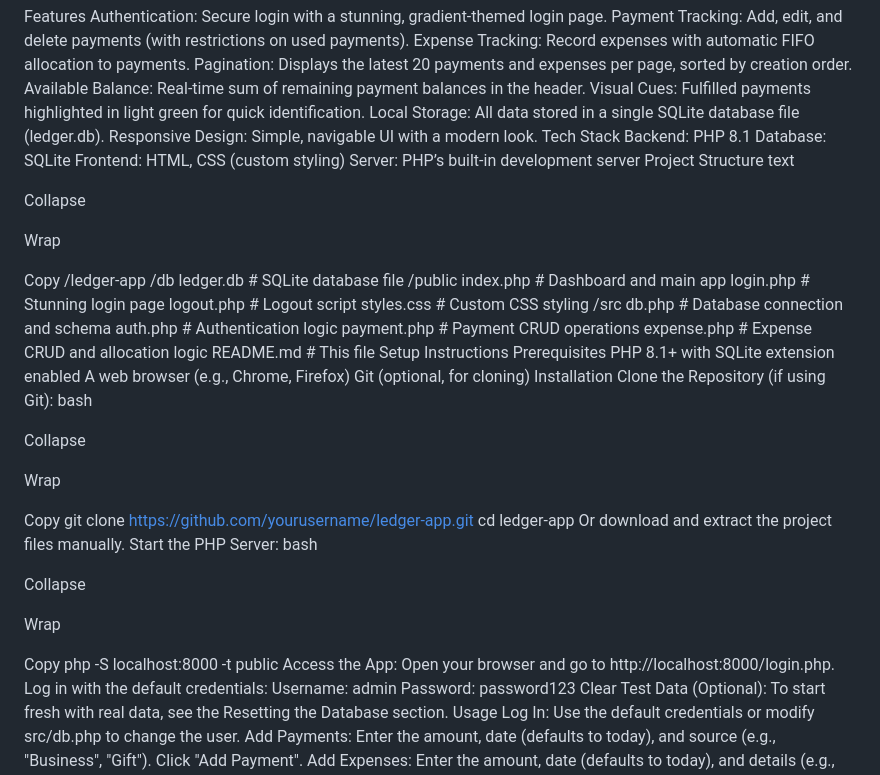
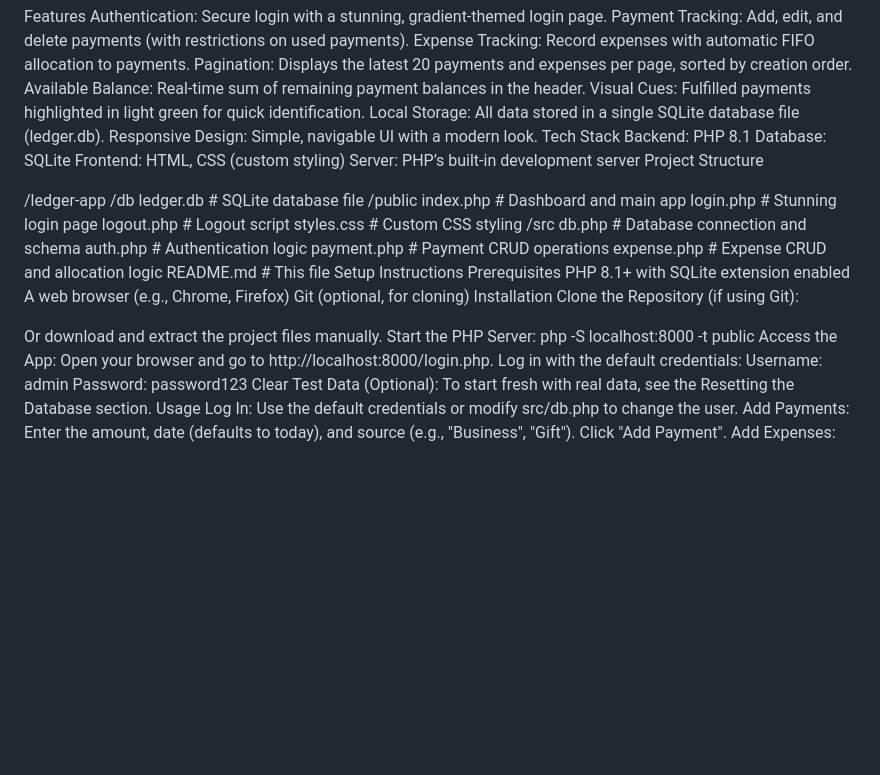
Before and after one commit to rockingshan/ledgerapp, a Markdown page: README.md, the part around the change. GitHub-like rendering; blank space fills up the shorter version.

```diff
--- a/README.md
+++ b/README.md
@@ -23,13 +23,7 @@ Database: SQLite
 Frontend: HTML, CSS (custom styling)
 Server: PHP’s built-in development server
 Project Structure
-text
 
-Collapse
-
-Wrap
-
-Copy
 /ledger-app
   /db
     ledger.db          # SQLite database file
@@ -51,24 +45,9 @@ A web browser (e.g., Chrome, Firefox)
 Git (optional, for cloning)
 Installation
 Clone the Repository (if using Git):
-bash
 
-Collapse
-
-Wrap
-
-Copy
-git clone https://github.com/yourusername/ledger-app.git
-cd ledger-app
 Or download and extract the project files manually.
 Start the PHP Server:
-bash
-
-Collapse
-
-Wrap
-
-Copy
 php -S localhost:8000 -t public
 Access the App:
 Open your browser and go to http://localhost:8000/login.php.
```
